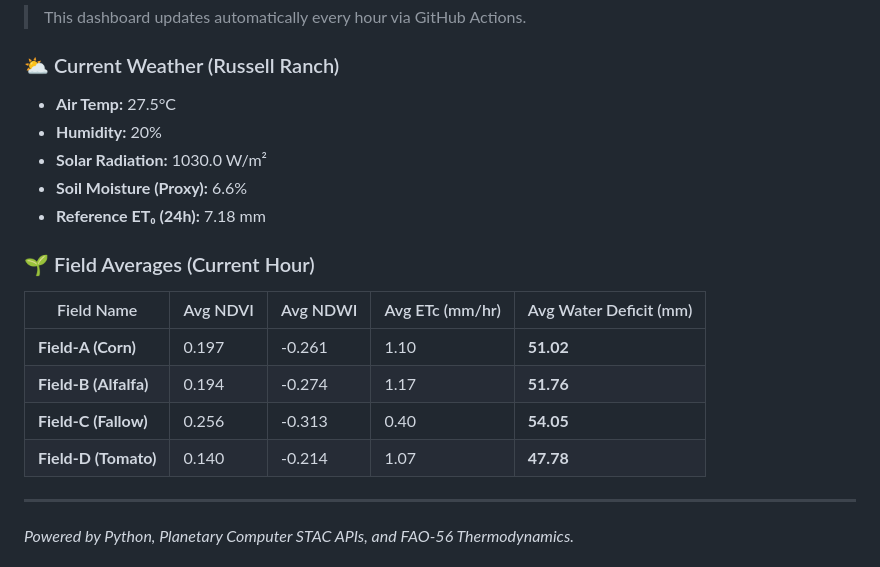
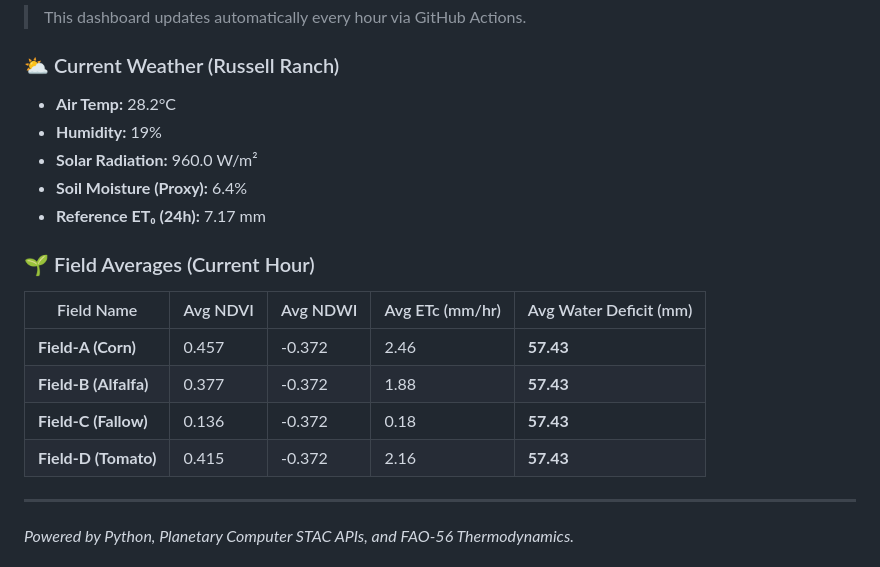
Before and after one commit to umertanveer25/aquavolt-ai-pk, a Markdown page: README.md, the part around one of its changes. Drawn GitHub-style.

Commit message:
chore: Update live telemetry dashboard [skip ci]

```diff
--- a/README.md
+++ b/README.md
@@ -30,20 +30,20 @@ Abdul Wali Khan University Mardan (AWKUM), KP, Pakistan
 
 ### ⛅ Current Weather (Russell Ranch)
 
-- **Air Temp:** 27.5°C
-- **Humidity:** 20%
-- **Solar Radiation:** 1030.0 W/m²
-- **Soil Moisture (Proxy):** 6.6%
-- **Reference ET₀ (24h):** 7.18 mm
+- **Air Temp:** 28.2°C
+- **Humidity:** 19%
+- **Solar Radiation:** 960.0 W/m²
+- **Soil Moisture (Proxy):** 6.4%
+- **Reference ET₀ (24h):** 7.17 mm
 
 ### 🌱 Field Averages (Current Hour)
 
 | Field Name | Avg NDVI | Avg NDWI | Avg ETc (mm/hr) | Avg Water Deficit (mm) |
 |---|---|---|---|---|
-| **Field-A (Corn)** | 0.197 | -0.261 | 1.10 | **51.02** |
-| **Field-B (Alfalfa)** | 0.194 | -0.274 | 1.17 | **51.76** |
-| **Field-C (Fallow)** | 0.256 | -0.313 | 0.40 | **54.05** |
-| **Field-D (Tomato)** | 0.140 | -0.214 | 1.07 | **47.78** |
+| **Field-A (Corn)** | 0.457 | -0.372 | 2.46 | **57.43** |
+| **Field-B (Alfalfa)** | 0.377 | -0.372 | 1.88 | **57.43** |
+| **Field-C (Fallow)** | 0.136 | -0.372 | 0.18 | **57.43** |
+| **Field-D (Tomato)** | 0.415 | -0.372 | 2.16 | **57.43** |
 
 ---
 *Powered by Python, Planetary Computer STAC APIs, and FAO-56 Thermodynamics.*
```
Also changed, not shown: other parts of README.md (+1 -1 lines).
